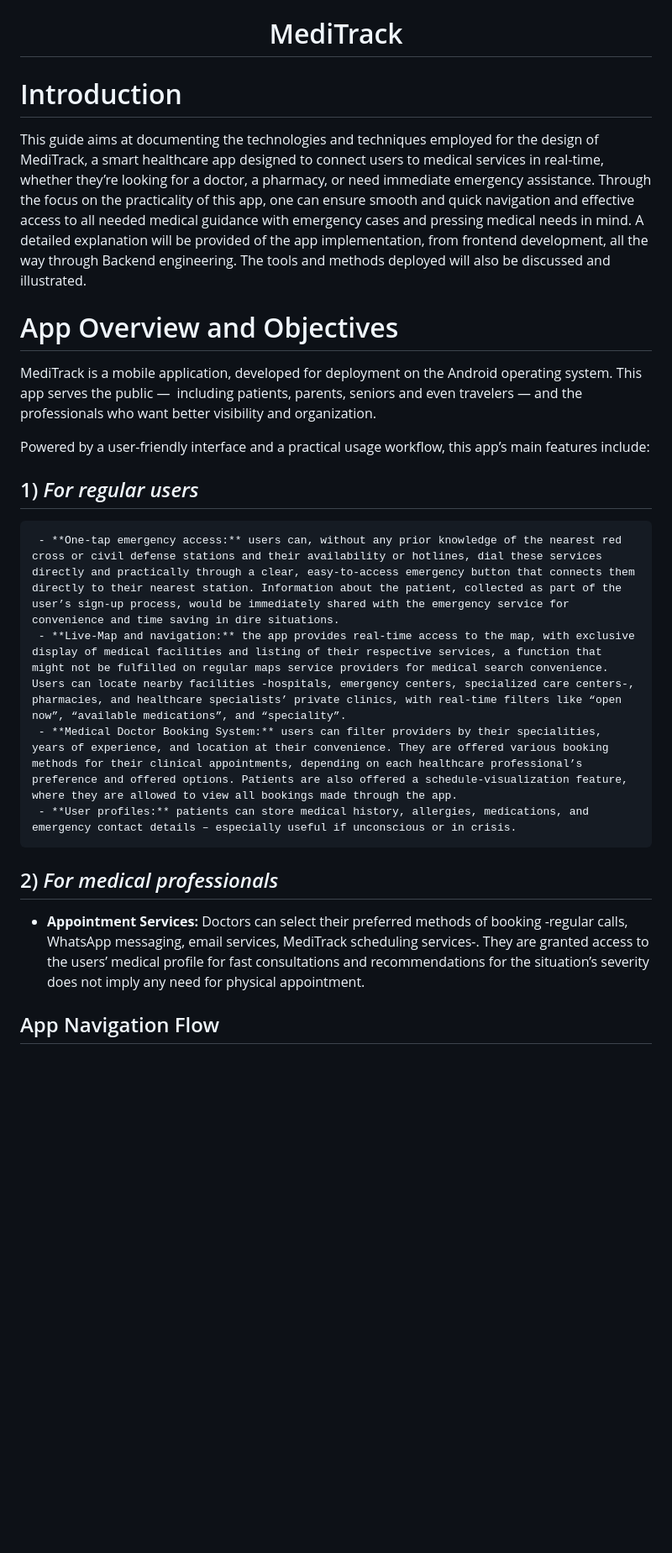
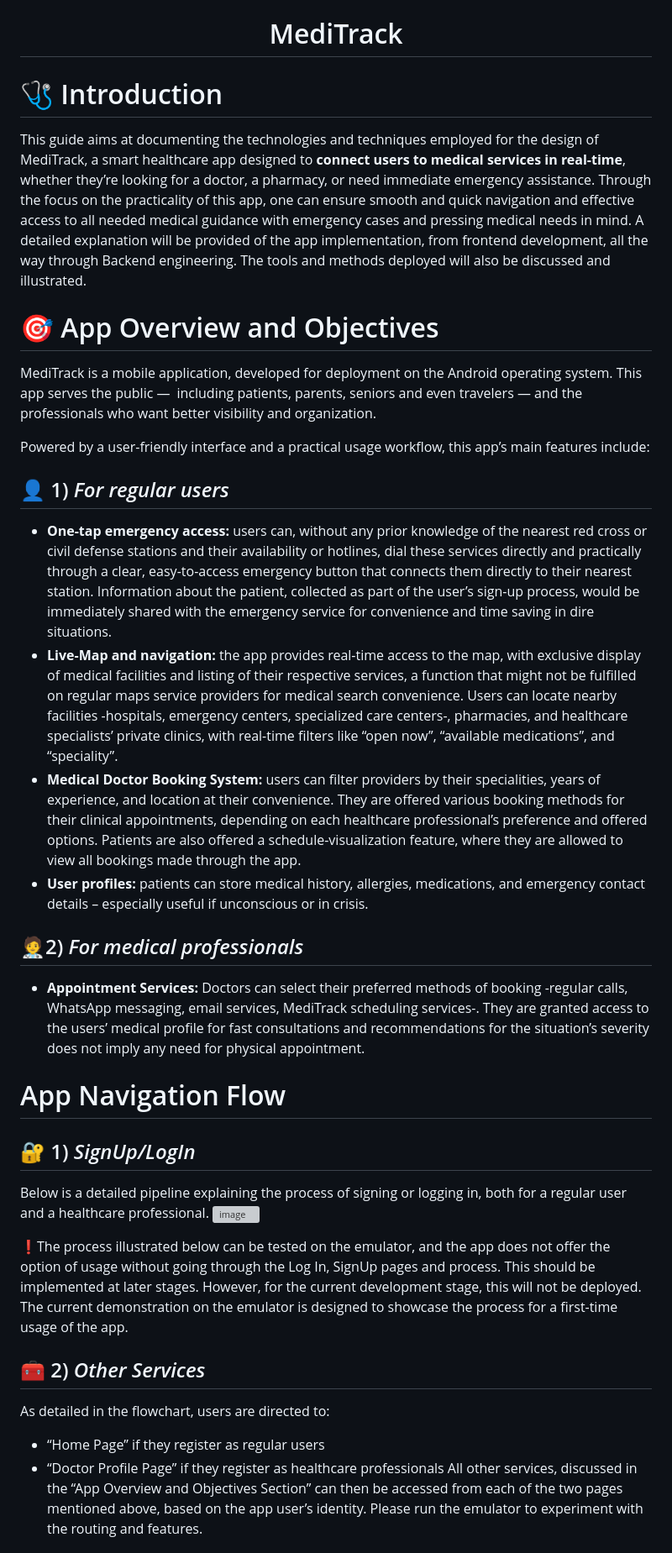
Before and after one commit to galiaakl/mediTrack, a Markdown page: README.md, the part around one of its changes. Shown at 84% size. Drawn GitHub-style; blank space fills up the shorter version; grey boxes are pictures that could not be loaded.

```diff
--- a/README.md
+++ b/README.md
@@ -1,21 +1,35 @@
 <h1 align="center">MediTrack</h1>
 
-# Introduction
-This guide aims at documenting the technologies and techniques employed for the design of MediTrack, a smart healthcare app designed to connect users to medical services in real-time, whether they’re looking for a doctor, a pharmacy, or need immediate emergency assistance. Through the focus on the practicality of this app, one can ensure smooth and quick navigation and effective access to all needed medical guidance with emergency cases and pressing medical needs in mind.
+
+# 🩺 Introduction
+This guide aims at documenting the technologies and techniques employed for the design of MediTrack, a smart healthcare app designed to **connect users to medical services in real-time**, whether they’re looking for a doctor, a pharmacy, or need immediate emergency assistance. Through the focus on the practicality of this app, one can ensure smooth and quick navigation and effective access to all needed medical guidance with emergency cases and pressing medical needs in mind.
 A detailed explanation will be provided of the app implementation, from frontend development, all the way through Backend engineering. The tools and methods deployed will also be discussed and illustrated.
 
-# App Overview and Objectives
+# 🎯 App Overview and Objectives
 MediTrack is a mobile application, developed for deployment on the Android operating system.
 This app serves the public — including patients, parents, seniors and even travelers — and the professionals who want better visibility and organization.
 
 Powered by a user-friendly interface and a practical usage workflow, this app’s main features include:
-## 1) _For regular users_
-     - **One-tap emergency access:** users can, without any prior knowledge of the nearest red cross or civil defense stations and their availability or hotlines, dial these services directly and practically through a clear, easy-to-access emergency button that connects them directly to their nearest station. Information about the patient, collected as part of the user’s sign-up process, would be immediately shared with the emergency service for convenience and time saving in dire situations.
-     - **Live-Map and navigation:** the app provides real-time access to the map, with exclusive display of medical facilities and listing of their respective services, a function that might not be fulfilled on regular maps service providers for medical search convenience. Users can locate nearby facilities -hospitals, emergency centers, specialized care centers-, pharmacies, and healthcare specialists’ private clinics, with real-time filters like “open now”, “available medications”, and “speciality”.
-     - **Medical Doctor Booking System:** users can filter providers by their specialities, years of experience, and location at their convenience. They are offered various booking methods for their clinical appointments, depending on each healthcare professional’s preference and offered options. Patients are also offered a schedule-visualization feature, where they are allowed to view all bookings made through the app.
-     - **User profiles:** patients can store medical history, allergies, medications, and emergency contact details – especially useful if unconscious or in crisis.
+## 👤 1) _For regular users_
+- **One-tap emergency access:** users can, without any prior knowledge of the nearest red cross or civil defense stations and their availability or hotlines, dial these services directly and practically through a clear, easy-to-access emergency button that connects them directly to their nearest station. Information about the patient, collected as part of the user’s sign-up process, would be immediately shared with the emergency service for convenience and time saving in dire situations.
+- **Live-Map and navigation:** the app provides real-time access to the map, with exclusive display of medical facilities and listing of their respective services, a function that might not be fulfilled on regular maps service providers for medical search convenience. Users can locate nearby facilities -hospitals, emergency centers, specialized care centers-, pharmacies, and healthcare specialists’ private clinics, with real-time filters like “open now”, “available medications”, and “speciality”.
+- **Medical Doctor Booking System:** users can filter providers by their specialities, years of experience, and location at their convenience. They are offered various booking methods for their clinical appointments, depending on each healthcare professional’s preference and offered options. Patients are also offered a schedule-visualization feature, where they are allowed to view all bookings made through the app.
+- **User profiles:** patients can store medical history, allergies, medications, and emergency contact details – especially useful if unconscious or in crisis.
 
-## 2) _For medical professionals_
+## 🧑‍⚕️2) _For medical professionals_
 -	**Appointment Services:** Doctors can select their preferred methods of booking -regular calls, WhatsApp messaging, email services, MediTrack scheduling services-. They are granted access to the users’ medical profile for fast consultations and recommendations for the situation’s severity does not imply any need for physical appointment.
 
-## App Navigation Flow
+# App Navigation Flow
+## 🔐 1) _SignUp/LogIn_
+Below is a detailed pipeline explaining the process of signing or logging in, both for a regular user and a healthcare professional.
+![image](https://github.com/user-attachments/assets/53ac6d07-729c-4826-9d09-01a5809c545b)
+
+❗The process illustrated below can be tested on the emulator, and the app does not offer the option of usage without going through the Log In, SignUp pages and process. This should be implemented at later stages. However, for the current development stage, this will not be deployed. The current demonstration on the emulator is designed to showcase the process for a first-time usage of the app.
+
+
+## 🧰 2) _Other Services_
+As detailed in the flowchart, users are directed to:
+-	“Home Page” if they register as regular users
+-	“Doctor Profile Page” if they register as healthcare professionals
+All other services, discussed in the “App Overview and Objectives Section” can then be accessed from each of the two pages mentioned above, based on the app user’s identity. Please run the emulator to experiment with the routing and features.
+
```
Also changed, not shown: other parts of README.md (+39 -0 lines).
